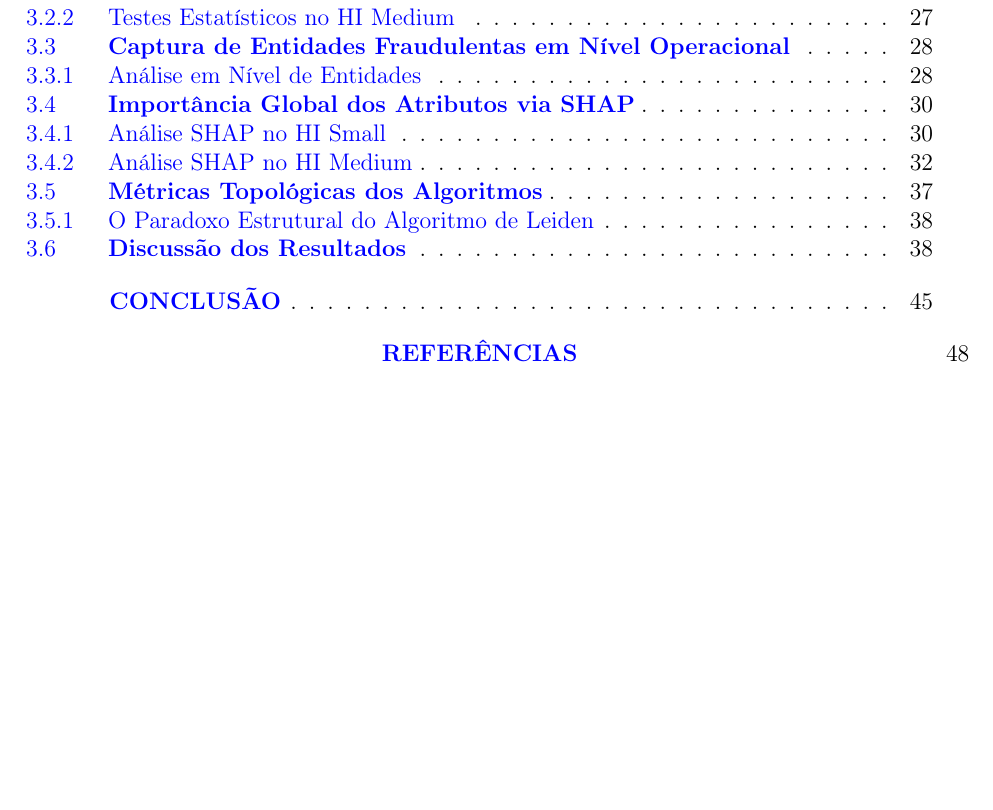
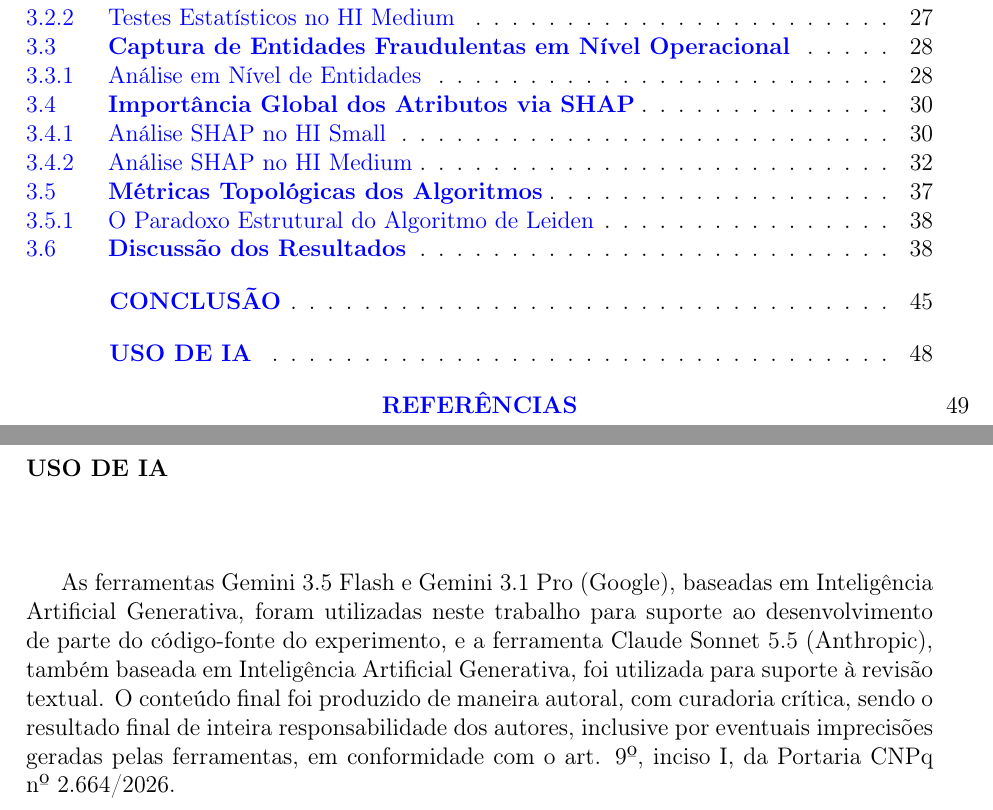
Before and after one commit to caetano-dev/TCC, a LaTeX thesis (modelo.tex): part of page 15 of 66 before the commit and two parts of pages 15 and 63 of 67 after it, the two joined at a grey line, cut so that both start at the same text, the shorter picture padded with empty space. Compiled offline with pdfLaTeX; a LaTeX package or settings file that is missing is left out.

Commit message:
Add AI disclaimer

```diff
--- a/modelo.tex
+++ b/modelo.tex
@@ -1435,6 +1435,11 @@ Este trabalho demonstrou que a modelagem de redes financeiras como grafos tempor
 
 Os resultados reforçam a importância de abordagens multimodais que combinam sinais comportamentais e topológicos, especialmente em cenários nos quais agentes ilícitos utilizam estratégias estruturadas de ofuscação, como \textit{smurfing}, ciclos de transferência e estruturas de dispersão-concentração \cite{cheng2025graph, tiwari2020review, chainalysis2025crypto}. À medida que os esquemas de lavagem de dinheiro tornam-se cada vez mais complexos e distribuídos, a incorporação de técnicas baseadas em grafos mostra-se um complemento relevante para a eficácia dos sistemas de detecção de fraudes financeiras, conforme evidenciado nos experimentos realizados.
 
+\chapter*{Uso de IA}
+\addcontentsline{toc}{chapter}{\hspace{3.1em}\textbf{USO DE IA}}
+
+As ferramentas Gemini 3.5 Flash e Gemini 3.1 Pro (Google), baseadas em Inteligência Artificial Generativa, foram utilizadas neste trabalho para suporte ao desenvolvimento de parte do código-fonte do experimento, e a ferramenta Claude Sonnet 5.5 (Anthropic), também baseada em Inteligência Artificial Generativa, foi utilizada para suporte à revisão textual. O conteúdo final foi produzido de maneira autoral, com curadoria crítica, sendo o resultado final de inteira responsabilidade dos autores, inclusive por eventuais imprecisões geradas pelas ferramentas, em conformidade com o art. 9º, inciso I, da Portaria CNPq nº 2.664/2026.
+
 
 \bibliography{bibliografia,abnt-options}
 
```
Also changed, not shown: modelo.pdf, 1 other file.
